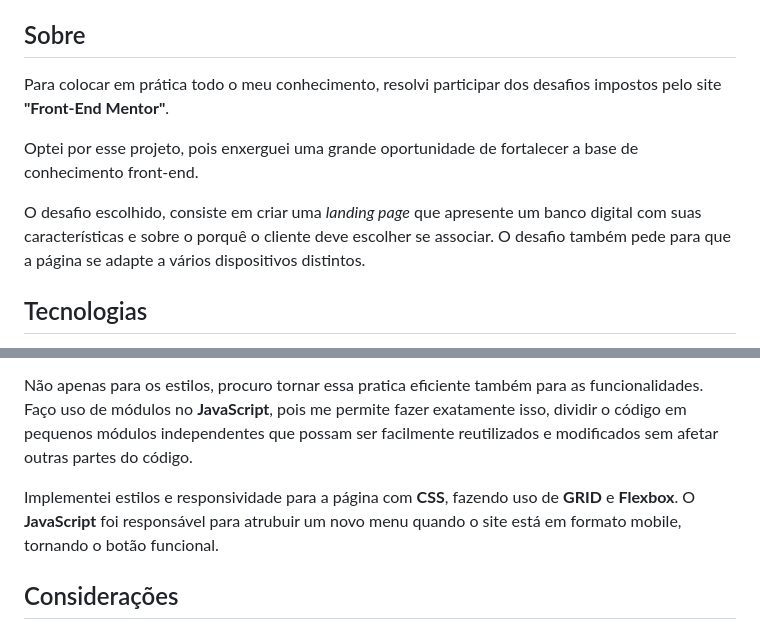
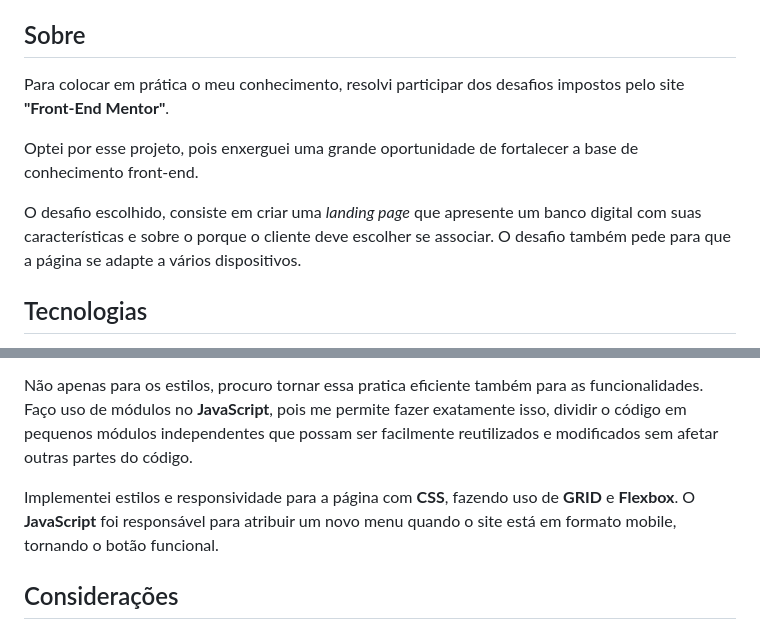
Before and after one commit to silvamaarcus/easybank-landingPage, a Markdown page: readme.md, 2 parts joined by grey strips. Drawn GitHub-style.

```diff
--- a/readme.md
+++ b/readme.md
@@ -3,11 +3,11 @@
 O Easybank é um site para um banco digital fictício que oferece serviços exclusivos para os correntistas se associarem a ele.
 
 ## Sobre
-Para colocar em prática todo o meu conhecimento, resolvi participar dos desafios impostos pelo site **"Front-End Mentor"**.
+Para colocar em prática o meu conhecimento, resolvi participar dos desafios impostos pelo site **"Front-End Mentor"**.
 
 Optei por esse projeto, pois enxerguei uma grande oportunidade de fortalecer a base de conhecimento front-end.
 
-O desafio escolhido, consiste em criar uma <i>landing page</i> que apresente um banco digital com suas características e sobre o porquê o cliente deve escolher se associar. O desafio também pede para que a página se adapte a vários dispositivos distintos.
+O desafio escolhido, consiste em criar uma <i>landing page</i> que apresente um banco digital com suas características e sobre o porque o cliente deve escolher se associar. O desafio também pede para que a página se adapte a vários dispositivos.
 
 ## Tecnologias
 A plataforma **"Front-End Mentor",** fornece para os desenvolvedores, uma guia de estilos para chegar ao resultado estabelecido. Resolvi criar um protótipo no Figma para padronizar o espaçamento e respeitar os padrões de UI Design.
@@ -18,7 +18,7 @@ Como desenvolvedor front-end, sempre procurei formas de tornar o processo de des
 
 Não apenas para os estilos, procuro tornar essa pratica eficiente também para as funcionalidades. Faço uso de módulos no **JavaScript**, pois me permite fazer exatamente isso, dividir o código em pequenos módulos independentes que possam ser facilmente reutilizados e modificados sem afetar outras partes do código.
 
-Implementei estilos e responsividade para a página com **CSS**, fazendo uso de **GRID** e **Flexbox**. O **JavaScript** foi responsável para atrubuir um novo menu quando o site está em formato mobile, tornando o botão funcional.
+Implementei estilos e responsividade para a página com **CSS**, fazendo uso de **GRID** e **Flexbox**. O **JavaScript** foi responsável para atribuir um novo menu quando o site está em formato mobile, tornando o botão funcional.
 
 ## Considerações
 A execução deste projeto me deixou satisfeito, pois me faz acreditar que estou com a base bem fixada. Trabalhar com conceitos de **GRID** e **Flexbox**, viraram rotina em meu aprendizado.
```
Also changed, not shown: other parts of readme.md (+7 -5 lines).
